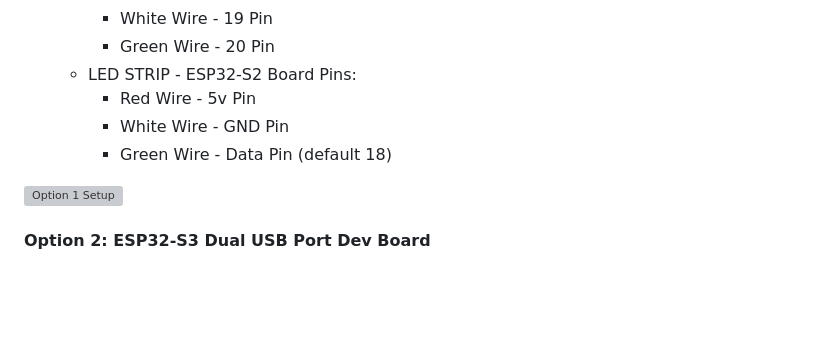
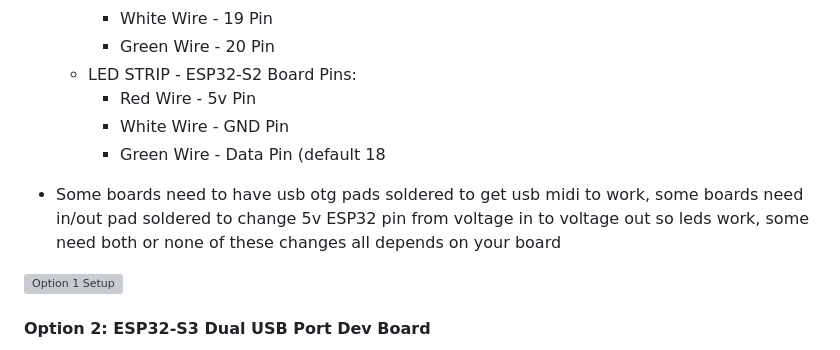
Before and after one commit to serifpersia/pianolux-esp32, a Markdown page: README.md, the part around the change. Drawn GitHub-style; blank space fills up the shorter version; grey boxes are pictures that could not be loaded.

```diff
--- a/README.md
+++ b/README.md
@@ -107,7 +107,9 @@ TLDR:
   - LED STRIP - ESP32-S2 Board Pins:
     - Red Wire - 5v Pin
     - White Wire - GND Pin
-    - Green Wire - Data Pin (default 18)
+    - Green Wire - Data Pin (default 18
+
+* Some boards need to have usb otg pads soldered to get usb midi to work, some boards need in/out pad soldered to change 5v ESP32 pin from voltage in to voltage out so leds work, some need both or none of these changes all depends on your board
 
 ![Option 1 Setup](https://github.com/serifpersia/pianolux-esp32/assets/62844718/cea8ebeb-09c5-46e9-a028-67c5447ad0f3)
 #### Option 2: ESP32-S3 Dual USB Port Dev Board
```
